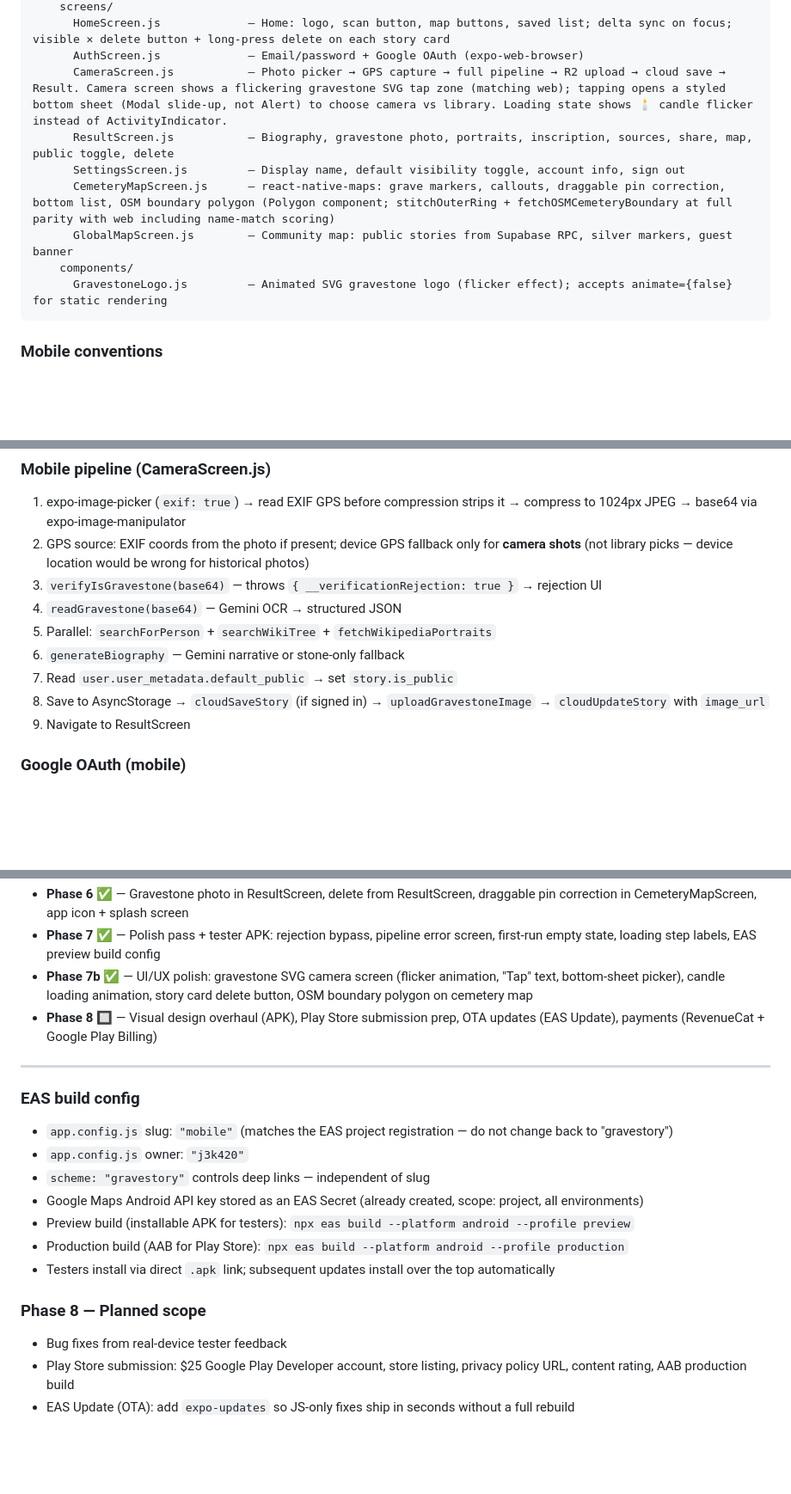
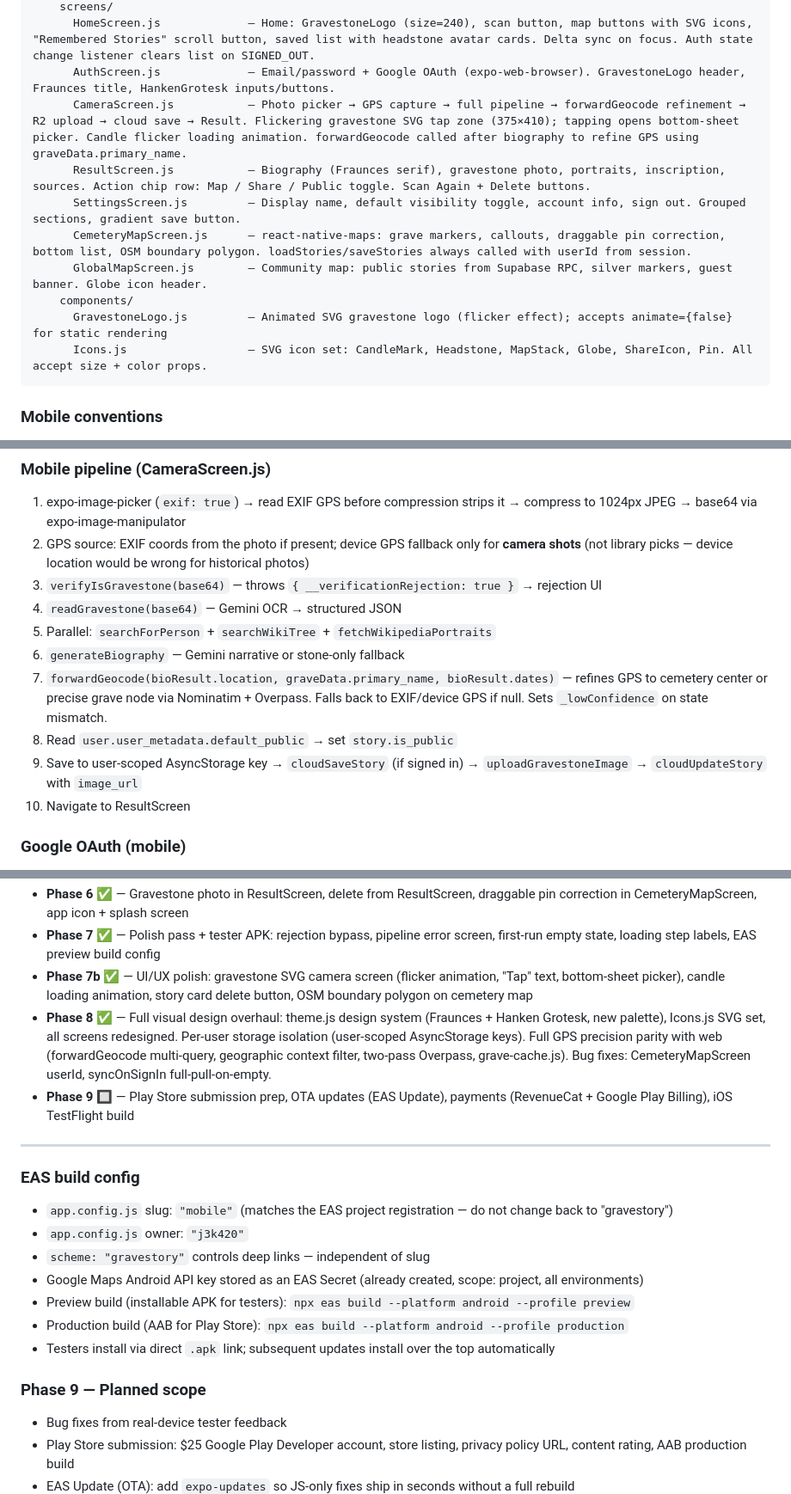
Before and after one commit to J3K420/Gravestory, a Markdown page: CLAUDE.md, 3 parts joined by grey strips. Shown at 86% size. GitHub-like rendering; blank space fills up the shorter version.

````diff
--- a/CLAUDE.md
+++ b/CLAUDE.md
@@ -221,13 +258,14 @@ mobile/
     screens/
-      HomeScreen.js             — Home: logo, scan button, map buttons, saved list; delta sync on focus; visible ✕ delete button + long-press delete on each story card
-      AuthScreen.js             — Email/password + Google OAuth (expo-web-browser)
-      CameraScreen.js           — Photo picker → GPS capture → full pipeline → R2 upload → cloud save → Result. Camera screen shows a flickering gravestone SVG tap zone (matching web); tapping opens a styled bottom sheet (Modal slide-up, not Alert) to choose camera vs library. Loading state shows 🕯️ candle flicker instead of ActivityIndicator.
-      ResultScreen.js           — Biography, gravestone photo, portraits, inscription, sources, share, map, public toggle, delete
-      SettingsScreen.js         — Display name, default visibility toggle, account info, sign out
-      CemeteryMapScreen.js      — react-native-maps: grave markers, callouts, draggable pin correction, bottom list, OSM boundary polygon (Polygon component; stitchOuterRing + fetchOSMCemeteryBoundary at full parity with web including name-match scoring)
-      GlobalMapScreen.js        — Community map: public stories from Supabase RPC, silver markers, guest banner
+      HomeScreen.js             — Home: GravestoneLogo (size=240), scan button, map buttons with SVG icons, "Remembered Stories" scroll button, saved list with headstone avatar cards. Delta sync on focus. Auth state change listener clears list on SIGNED_OUT.
+      AuthScreen.js             — Email/password + Google OAuth (expo-web-browser). GravestoneLogo header, Fraunces title, HankenGrotesk inputs/buttons.
+      CameraScreen.js           — Photo picker → GPS capture → full pipeline → forwardGeocode refinement → R2 upload → cloud save → Result. Flickering gravestone SVG tap zone (375×410); tapping opens bottom-sheet picker. Candle flicker loading animation. forwardGeocode called after biography to refine GPS using graveData.primary_name.
+      ResultScreen.js           — Biography (Fraunces serif), gravestone photo, portraits, inscription, sources. Action chip row: Map / Share / Public toggle. Scan Again + Delete buttons.
+      SettingsScreen.js         — Display name, default visibility toggle, account info, sign out. Grouped sections, gradient save button.
+      CemeteryMapScreen.js      — react-native-maps: grave markers, callouts, draggable pin correction, bottom list, OSM boundary polygon. loadStories/saveStories always called with userId from session.
+      GlobalMapScreen.js        — Community map: public stories from Supabase RPC, silver markers, guest banner. Globe icon header.
     components/
       GravestoneLogo.js         — Animated SVG gravestone logo (flicker effect); accepts animate={false} for static rendering
+      Icons.js                  — SVG icon set: CandleMark, Headstone, MapStack, Globe, ShareIcon, Pin. All accept size + color props.
 ```
 
 ### Mobile conventions
@@ -246,9 +284,10 @@ mobile/
 4. `readGravestone(base64)` — Gemini OCR → structured JSON
 5. Parallel: `searchForPerson` + `searchWikiTree` + `fetchWikipediaPortraits`
 6. `generateBiography` — Gemini narrative or stone-only fallback
-7. Read `user.user_metadata.default_public` → set `story.is_public`
-8. Save to AsyncStorage → `cloudSaveStory` (if signed in) → `uploadGravestoneImage` → `cloudUpdateStory` with `image_url`
-9. Navigate to ResultScreen
+7. `forwardGeocode(bioResult.location, graveData.primary_name, bioResult.dates)` — refines GPS to cemetery center or precise grave node via Nominatim + Overpass. Falls back to EXIF/device GPS if null. Sets `_lowConfidence` on state mismatch.
+8. Read `user.user_metadata.default_public` → set `story.is_public`
+9. Save to user-scoped AsyncStorage key → `cloudSaveStory` (if signed in) → `uploadGravestoneImage` → `cloudUpdateStory` with `image_url`
+10. Navigate to ResultScreen
 
 ### Google OAuth (mobile)
 
@@ -271,7 +310,8 @@ mobile/
 - **Phase 6** ✅ — Gravestone photo in ResultScreen, delete from ResultScreen, draggable pin correction in CemeteryMapScreen, app icon + splash screen
 - **Phase 7** ✅ — Polish pass + tester APK: rejection bypass, pipeline error screen, first-run empty state, loading step labels, EAS preview build config
 - **Phase 7b** ✅ — UI/UX polish: gravestone SVG camera screen (flicker animation, "Tap" text, bottom-sheet picker), candle loading animation, story card delete button, OSM boundary polygon on cemetery map
-- **Phase 8** 🔲 — Visual design overhaul (APK), Play Store submission prep, OTA updates (EAS Update), payments (RevenueCat + Google Play Billing)
+- **Phase 8** ✅ — Full visual design overhaul: theme.js design system (Fraunces + Hanken Grotesk, new palette), Icons.js SVG set, all screens redesigned. Per-user storage isolation (user-scoped AsyncStorage keys). Full GPS precision parity with web (forwardGeocode multi-query, geographic context filter, two-pass Overpass, grave-cache.js). Bug fixes: CemeteryMapScreen userId, syncOnSignIn full-pull-on-empty.
+- **Phase 9** 🔲 — Play Store submission prep, OTA updates (EAS Update), payments (RevenueCat + Google Play Billing), iOS TestFlight build
 
 ---
 
@@ -285,7 +325,7 @@ mobile/
 - Production build (AAB for Play Store): `npx eas build --platform android --profile production`
 - Testers install via direct `.apk` link; subsequent updates install over the top automatically
 
-### Phase 8 — Planned scope
+### Phase 9 — Planned scope
 
 - Bug fixes from real-device tester feedback
 - Play Store submission: $25 Google Play Developer account, store listing, privacy policy URL, content rating, AAB production build
````
Also changed, not shown: other parts of CLAUDE.md (+42 -5 lines).
